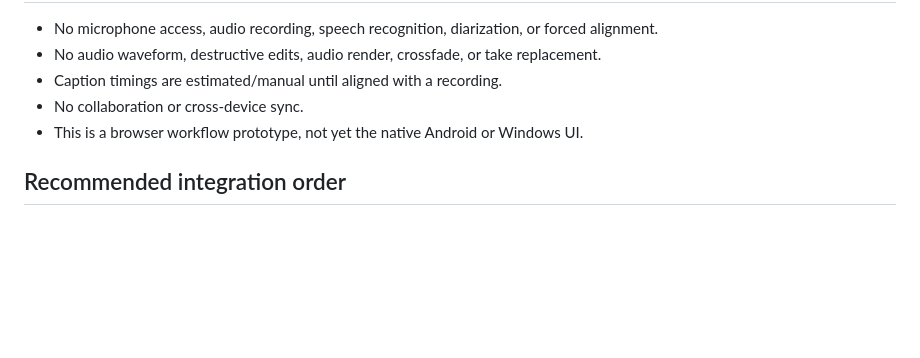
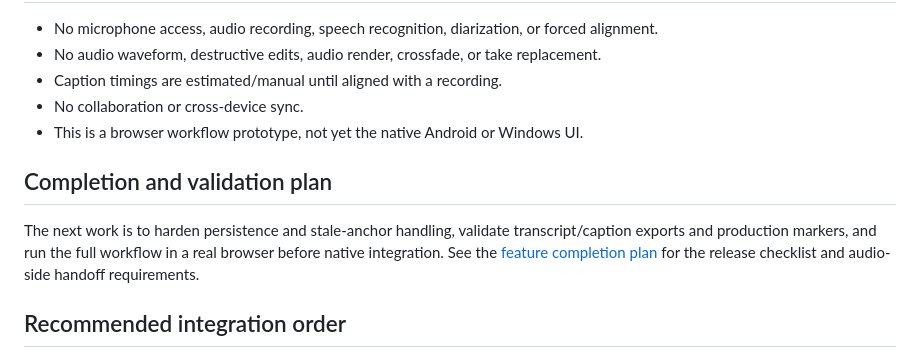
Before and after one commit to mosescryptic/Audio-Studio-Modules, a Markdown page: README.md, the part around the change. Rendered like a GitHub page; blank space fills up the shorter version.

Commit message:
Link feature completion plan from README

```diff
--- a/README.md
+++ b/README.md
@@ -51,6 +51,10 @@ Named drafts and recovery snapshots are stored in the current browser profile us
 - No collaboration or cross-device sync.
 - This is a browser workflow prototype, not yet the native Android or Windows UI.
 
+## Completion and validation plan
+
+The next work is to harden persistence and stale-anchor handling, validate transcript/caption exports and production markers, and run the full workflow in a real browser before native integration. See the [feature completion plan](./docs/FEATURE-COMPLETION-PLAN.md) for the release checklist and audio-side handoff requirements.
+
 ## Recommended integration order
 
 1. Validate section editing, save/load, JSON round-trip, cue visibility, transcript/caption editing, and word selection in the browser.
```
